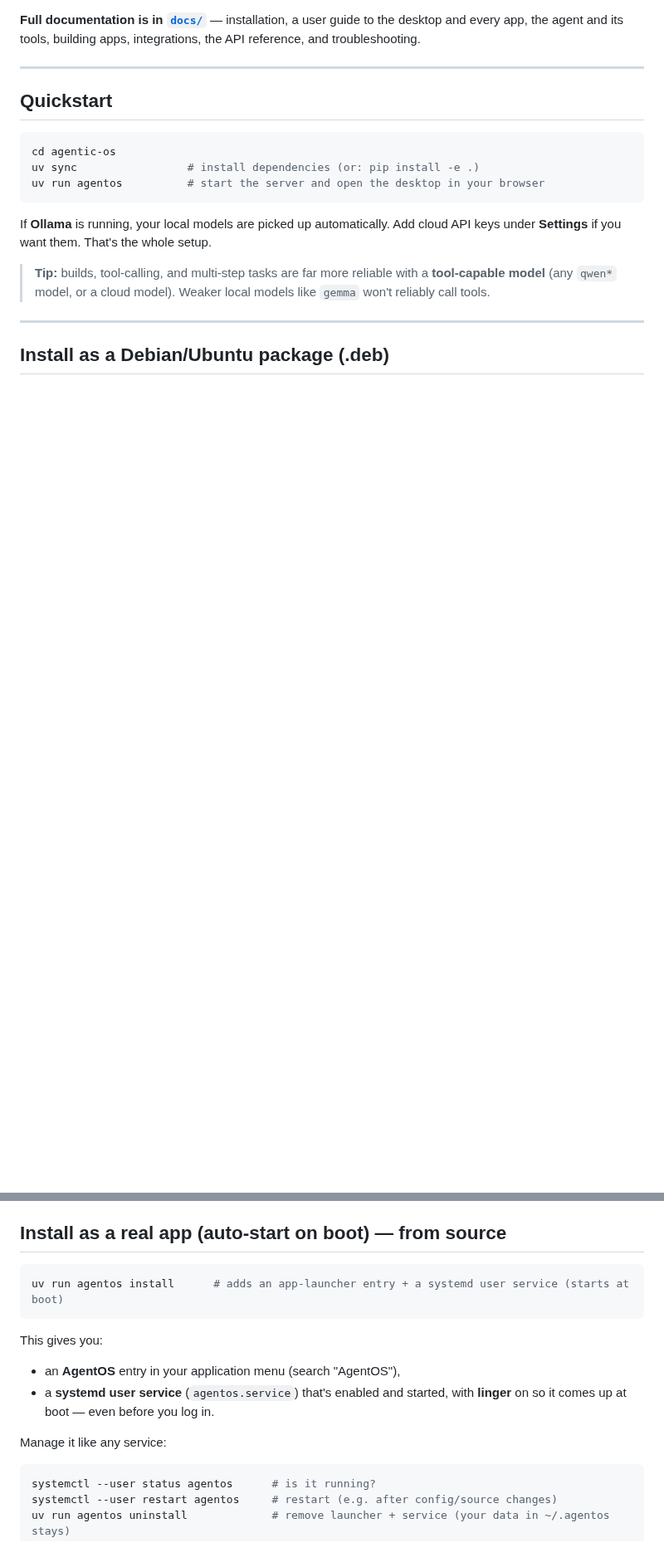
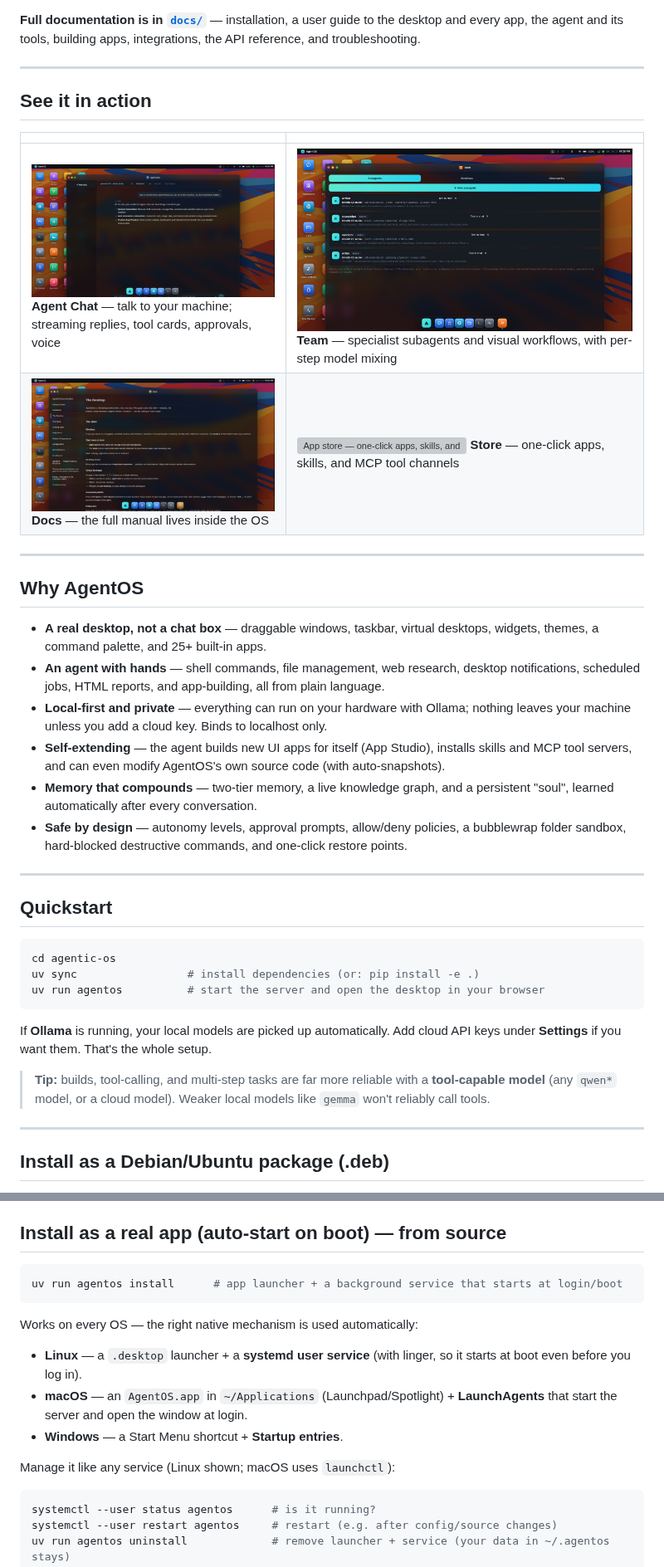
Before and after one commit to contact9prime-lab/bento-ai-os, a Markdown page: README.md, 2 parts joined by grey strips. Shown at 83% size. GitHub-like rendering; pictures changed too: docs/screenshots/chat.png (added), docs/screenshots/docs.png (added), docs/screenshots/team.png (added); blank space fills up the shorter version; grey boxes are pictures that could not be loaded.

````diff
--- a/README.md
+++ b/README.md
@@ -10,6 +19,32 @@ Runs at `http://127.0.0.1:8321` — private by default, and installable as a boo
 **Full documentation is in [`docs/`](docs/README.md)** — installation, a user guide to the
 desktop and every app, the agent and its tools, building apps, integrations, the API reference, and
 troubleshooting.
+
+---
+
+## See it in action
+
+| | |
+|---|---|
+| ![Chat with the AI agent — streaming replies, tool calls, and approvals](docs/screenshots/chat.png) **Agent Chat** — talk to your machine; streaming replies, tool cards, approvals, voice | ![Team app — subagents, workflows, and observability](docs/screenshots/team.png) **Team** — specialist subagents and visual workflows, with per-step model mixing |
+| ![Built-in documentation app rendering the full manual](docs/screenshots/docs.png) **Docs** — the full manual lives inside the OS | ![App store — one-click apps, skills, and MCP channels](docs/screenshots/store.png) **Store** — one-click apps, skills, and MCP tool channels |
+
+---
+
+## Why AgentOS
+
+- **A real desktop, not a chat box** — draggable windows, taskbar, virtual desktops, widgets,
+  themes, a command palette, and 25+ built-in apps.
+- **An agent with hands** — shell commands, file management, web research, desktop notifications,
+  scheduled jobs, HTML reports, and app-building, all from plain language.
+- **Local-first and private** — everything can run on your hardware with Ollama; nothing leaves
+  your machine unless you add a cloud key. Binds to localhost only.
+- **Self-extending** — the agent builds new UI apps for itself (App Studio), installs skills and
+  MCP tool servers, and can even modify AgentOS's own source code (with auto-snapshots).
+- **Memory that compounds** — two-tier memory, a live knowledge graph, and a persistent "soul",
+  learned automatically after every conversation.
+- **Safe by design** — autonomy levels, approval prompts, allow/deny policies, a bubblewrap folder
+  sandbox, hard-blocked destructive commands, and one-click restore points.
 
 ---
 
@@ -50,15 +85,18 @@ It **Recommends** `bubblewrap` (sandbox) and `xdg-utils` (host-open), and **Sugg
 ## Install as a real app (auto-start on boot) — from source
 
 ```bash
-uv run agentos install      # adds an app-launcher entry + a systemd user service (starts at boot)
+uv run agentos install      # app launcher + a background service that starts at login/boot
 ```
 
-This gives you:
-- an **AgentOS** entry in your application menu (search "AgentOS"),
-- a **systemd user service** (`agentos.service`) that's enabled and started, with **linger** on so
-  it comes up at boot — even before you log in.
+Works on every OS — the right native mechanism is used automatically:
 
-Manage it like any service:
+- **Linux** — a `.desktop` launcher + a **systemd user service** (with linger, so it starts at
+  boot even before you log in).
+- **macOS** — an `AgentOS.app` in `~/Applications` (Launchpad/Spotlight) + **LaunchAgents** that
+  start the server and open the window at login.
+- **Windows** — a Start Menu shortcut + **Startup entries**.
+
+Manage it like any service (Linux shown; macOS uses `launchctl`):
 
 ```bash
 systemctl --user status agentos      # is it running?
````
Also changed, not shown: other parts of README.md (+34 -16 lines), docs/screenshots/desktop.png (added), 2 other files.
